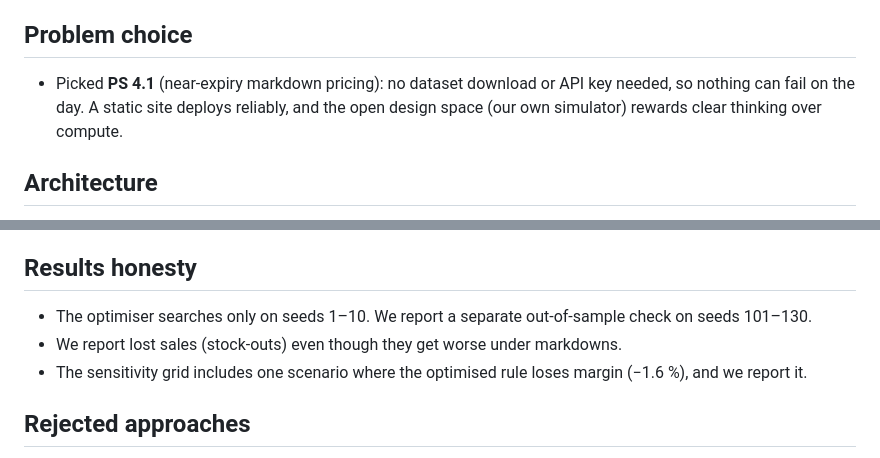
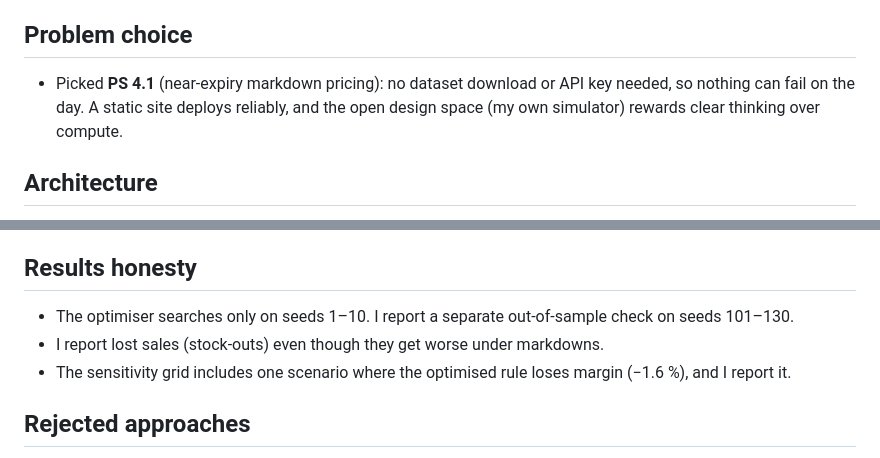
Before and after one commit to Yasash77/markdown-before-waste, a Markdown page: DEV_LOG.md, 2 parts joined by grey strips. Drawn GitHub-style.

```diff
--- a/DEV_LOG.md
+++ b/DEV_LOG.md
@@ -3,7 +3,7 @@
 Key decisions, experiments and rejected approaches, in order.
 
 ## Problem choice
-- Picked **PS 4.1** (near-expiry markdown pricing): no dataset download or API key needed, so nothing can fail on the day. A static site deploys reliably, and the open design space (our own simulator) rewards clear thinking over compute.
+- Picked **PS 4.1** (near-expiry markdown pricing): no dataset download or API key needed, so nothing can fail on the day. A static site deploys reliably, and the open design space (my own simulator) rewards clear thinking over compute.
 
 ## Architecture
 - **One simulator file (`js/sim.js`) shared by the browser and Node.** The dashboard numbers and the README numbers come from the same code, so they cannot disagree.
@@ -19,9 +19,9 @@ Key decisions, experiments and rejected approaches, in order.
 6. Tried overstock 1.2 vs 1.3 and cannibalisation 0.35 vs 0.5. Kept 1.2 / 0.5 (the more conservative case for markdowns). The other values are exposed in the sensitivity panel.
 
 ## Results honesty
-- The optimiser searches only on seeds 1–10. We report a separate out-of-sample check on seeds 101–130.
-- We report lost sales (stock-outs) even though they get worse under markdowns.
-- The sensitivity grid includes one scenario where the optimised rule loses margin (−1.6 %), and we report it.
+- The optimiser searches only on seeds 1–10. I report a separate out-of-sample check on seeds 101–130.
+- I report lost sales (stock-outs) even though they get worse under markdowns.
+- The sensitivity grid includes one scenario where the optimised rule loses margin (−1.6 %), and I report it.
 
 ## Rejected approaches
 - **Price-elasticity curve on a single shelf price:** rejected because it can't represent "only the old batch is discounted", which is the whole point.
```
Also changed, not shown: README.md (+9 -9 lines).
